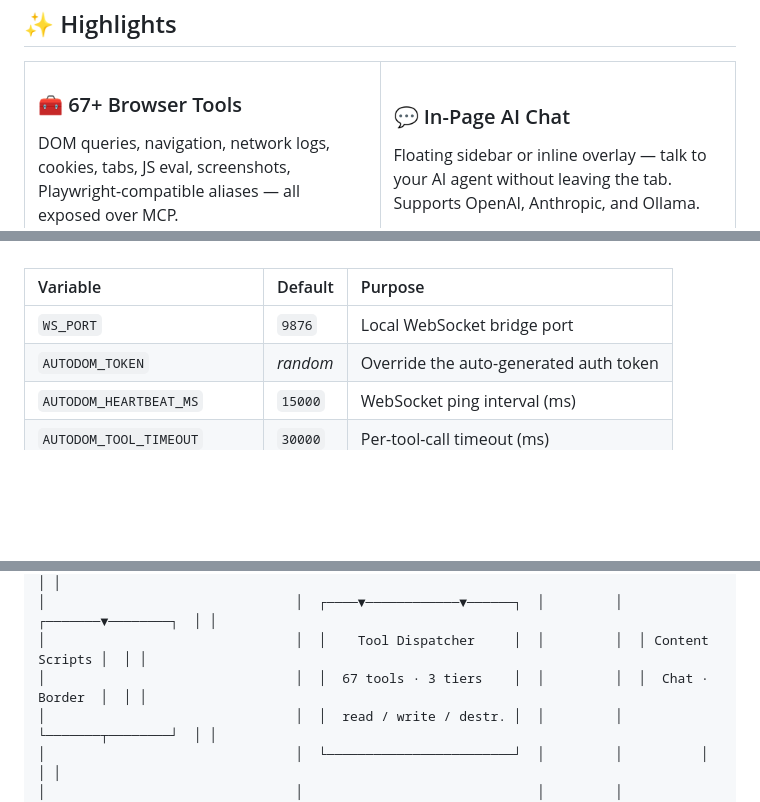
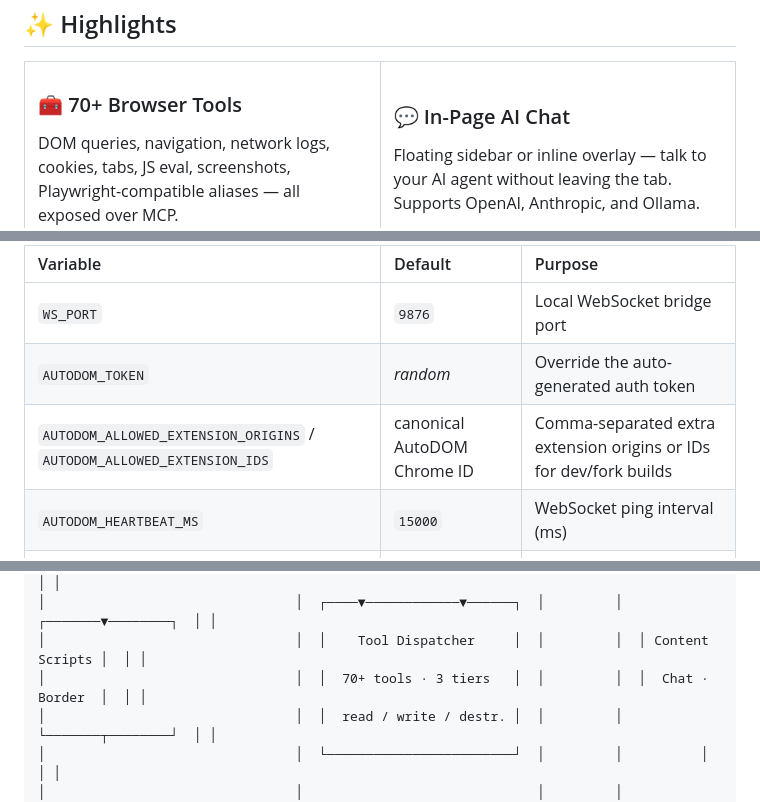
Before and after one commit to eziocode/autodom-extension, a Markdown page: README.md, 3 parts joined by grey strips. Rendered like a GitHub page; folded sections open; blank space fills up the shorter version.

```diff
--- a/README.md
+++ b/README.md
@@ -35,7 +35,7 @@ A [Model Context Protocol](https://modelcontextprotocol.io) server + Chromium ex
 <tr>
 <td width="50%">
 
-### 🧰 67+ Browser Tools
+### 🧰 70+ Browser Tools
 DOM queries, navigation, network logs, cookies, tabs, JS eval, screenshots, Playwright-compatible aliases — all exposed over MCP.
 
 </td>
@@ -188,6 +188,7 @@ Pass these via `env` in your MCP config block.
 |:---|:---|:---|
 | `WS_PORT` | `9876` | Local WebSocket bridge port |
 | `AUTODOM_TOKEN` | *random* | Override the auto-generated auth token |
+| `AUTODOM_ALLOWED_EXTENSION_ORIGINS` / `AUTODOM_ALLOWED_EXTENSION_IDS` | canonical AutoDOM Chrome ID | Comma-separated extra extension origins or IDs for dev/fork builds |
 | `AUTODOM_HEARTBEAT_MS` | `15000` | WebSocket ping interval (ms) |
 | `AUTODOM_TOOL_TIMEOUT` | `30000` | Per-tool-call timeout (ms) |
 | `AUTODOM_INACTIVITY_TIMEOUT` | `600000` | Idle session timeout; `0` disables |
@@ -294,7 +296,7 @@ This section describes the internal design for contributors and anyone who wants
 │                                │       │            │         │         │          │           │ │
 │                                │  ┌────▼────────────▼──────┐  │         │  ┌───────▼────────┐  │ │
 │                                │  │    Tool Dispatcher     │  │         │  │ Content Scripts │  │ │
-│                                │  │  67 tools · 3 tiers    │  │         │  │  Chat · Border  │  │ │
+│                                │  │  70+ tools · 3 tiers   │  │         │  │  Chat · Border  │  │ │
 │                                │  │  read / write / destr. │  │         │  └───────┬────────┘  │ │
 │                                │  └────────────────────────┘  │         │          │           │ │
 │                                │                              │         │  ┌───────▼────────┐  │ │
```
Also changed, not shown: other parts of README.md (+10 -6 lines), CHANGELOG.md (+10 -0 lines), SECURITY.md (+34 -15 lines).
